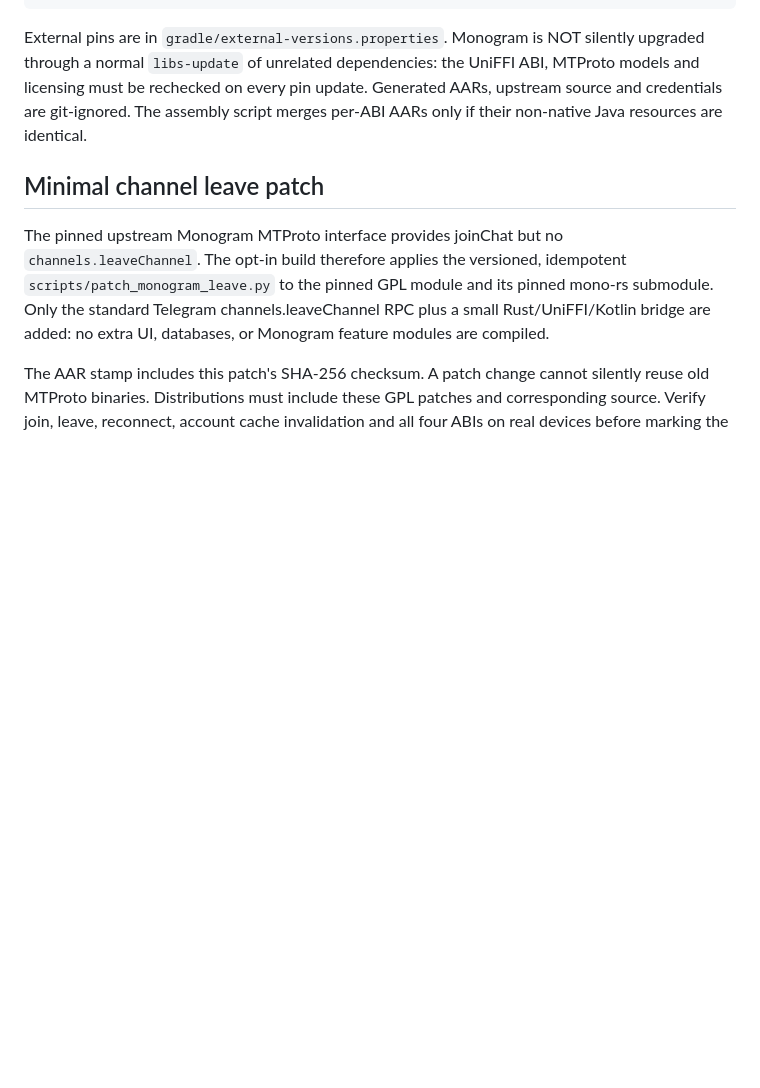
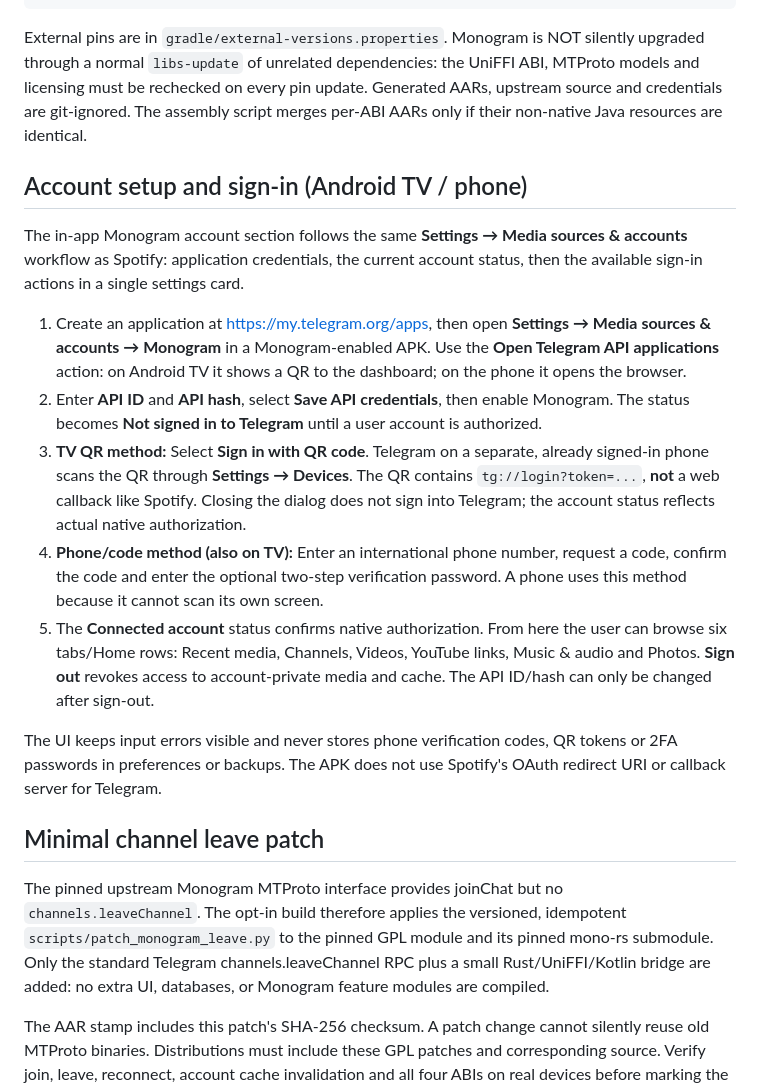
Before and after one commit to seinist/ambient-tv, a Markdown page: docs/monogram-integration.md, the part around the change. GitHub-like rendering; blank space fills up the shorter version.

Commit message:
Docs: Monogram TV QR/phone login walkthrough and Spotify-comparable account status flow

```diff
--- a/docs/monogram-integration.md
+++ b/docs/monogram-integration.md
@@ -66,6 +66,37 @@ update. Generated AARs, upstream source and credentials are git-ignored.
 The assembly script merges per-ABI AARs only if their non-native Java resources
 are identical.
 
+## Account setup and sign-in (Android TV / phone)
+
+The in-app Monogram account section follows the same **Settings → Media sources
+& accounts** workflow as Spotify: application credentials, the current account
+status, then the available sign-in actions in a single settings card.
+
+1. Create an application at https://my.telegram.org/apps, then open
+   **Settings → Media sources & accounts → Monogram** in a Monogram-enabled APK.
+   Use the **Open Telegram API applications** action: on Android TV it shows a
+   QR to the dashboard; on the phone it opens the browser.
+2. Enter **API ID** and **API hash**, select **Save API credentials**, then
+   enable Monogram. The status becomes **Not signed in to Telegram** until a
+   user account is authorized.
+3. **TV QR method:** Select **Sign in with QR code**. Telegram on a separate,
+   already signed-in phone scans the QR through **Settings → Devices**. The
+   QR contains `tg://login?token=...`, **not** a web callback like Spotify.
+   Closing the dialog does not sign into Telegram; the account status reflects
+   actual native authorization.
+4. **Phone/code method (also on TV):** Enter an international phone number,
+   request a code, confirm the code and enter the optional two-step verification
+   password. A phone uses this method because it cannot scan its own screen.
+5. The **Connected account** status confirms native authorization. From here
+   the user can browse six tabs/Home rows: Recent media, Channels, Videos,
+   YouTube links, Music & audio and Photos. **Sign out** revokes access to
+   account-private media and cache. The API ID/hash can only be changed after
+   sign-out.
+
+The UI keeps input errors visible and never stores phone verification codes,
+QR tokens or 2FA passwords in preferences or backups. The APK does not
+use Spotify's OAuth redirect URI or callback server for Telegram.
+
 ## Minimal channel leave patch
 
 The pinned upstream Monogram MTProto interface provides joinChat but no
```
